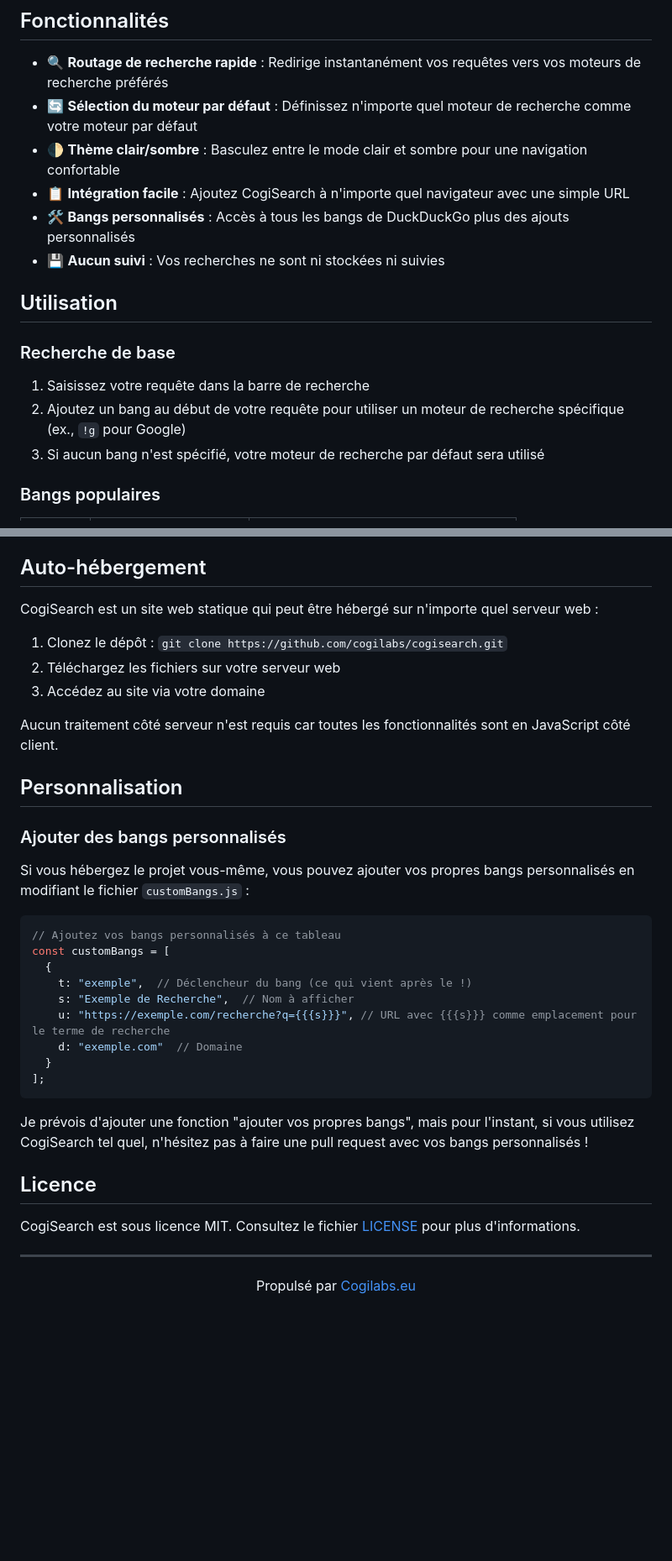
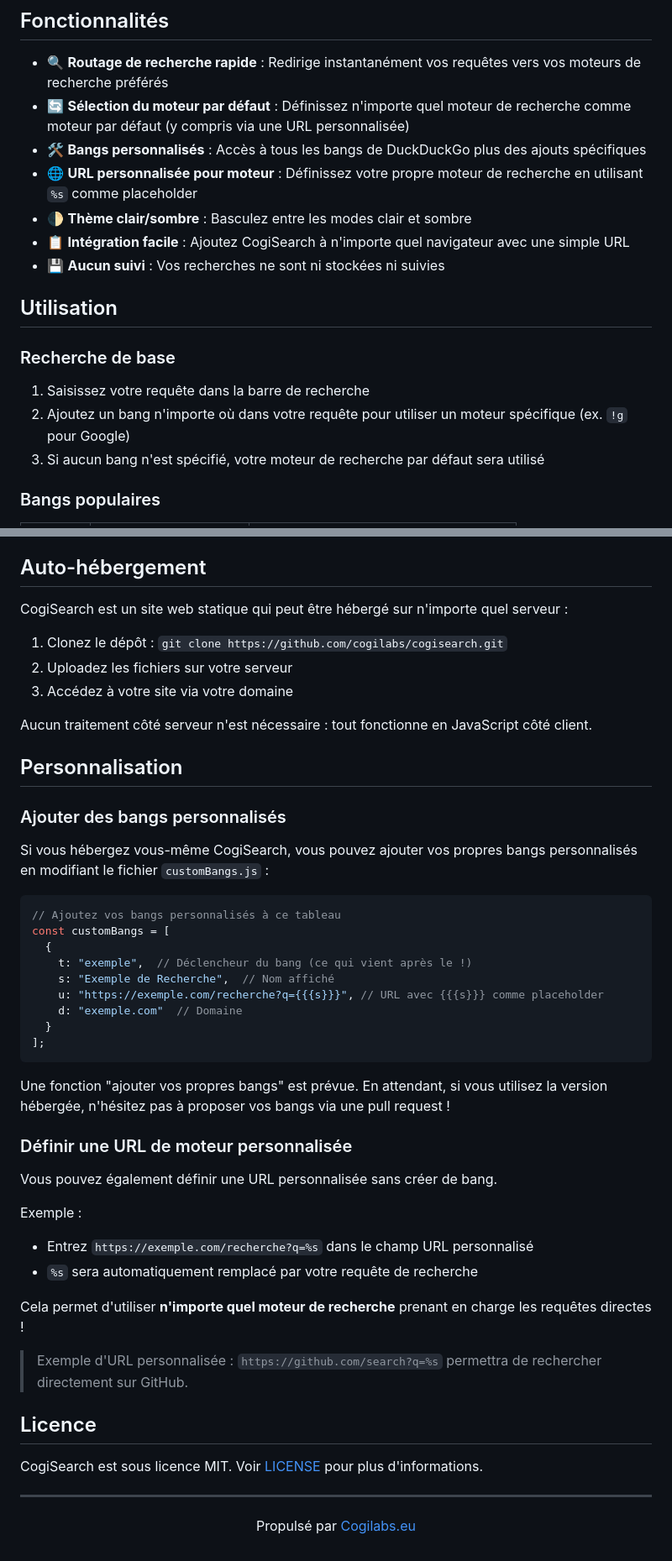
Before and after one commit to cogilabs/CogiSearch, a Markdown page: localizedReadme/README-fr.md, 2 parts joined by grey strips. Shown at 84% size. Rendered like a GitHub page; blank space fills up the shorter version.

````diff
--- a/localizedReadme/README-fr.md
+++ b/localizedReadme/README-fr.md
@@ -34,10 +34,11 @@ Un "bang" est un raccourci spécial qui redirige votre recherche vers un moteur
 ## Fonctionnalités
 
 - 🔍 **Routage de recherche rapide** : Redirige instantanément vos requêtes vers vos moteurs de recherche préférés
-- 🔄 **Sélection du moteur par défaut** : Définissez n'importe quel moteur de recherche comme votre moteur par défaut
-- 🌓 **Thème clair/sombre** : Basculez entre le mode clair et sombre pour une navigation confortable
+- 🔄 **Sélection du moteur par défaut** : Définissez n'importe quel moteur de recherche comme moteur par défaut (y compris via une URL personnalisée)
+- 🛠️ **Bangs personnalisés** : Accès à tous les bangs de DuckDuckGo plus des ajouts spécifiques
+- 🌐 **URL personnalisée pour moteur** : Définissez votre propre moteur de recherche en utilisant `%s` comme placeholder
+- 🌓 **Thème clair/sombre** : Basculez entre les modes clair et sombre
 - 📋 **Intégration facile** : Ajoutez CogiSearch à n'importe quel navigateur avec une simple URL
-- 🛠️ **Bangs personnalisés** : Accès à tous les bangs de DuckDuckGo plus des ajouts personnalisés
 - 💾 **Aucun suivi** : Vos recherches ne sont ni stockées ni suivies
 
 ## Utilisation
@@ -45,7 +46,7 @@ Un "bang" est un raccourci spécial qui redirige votre recherche vers un moteur
 ### Recherche de base
 
 1. Saisissez votre requête dans la barre de recherche
-2. Ajoutez un bang au début de votre requête pour utiliser un moteur de recherche spécifique (ex., `!g` pour Google)
+2. Ajoutez un bang n'importe où dans votre requête pour utiliser un moteur spécifique (ex. `!g` pour Google)
 3. Si aucun bang n'est spécifié, votre moteur de recherche par défaut sera utilisé
 
 ### Bangs populaires
@@ -123,37 +129,50 @@ Pour ajouter CogiSearch comme moteur de recherche dans votre navigateur :
 
 ## Auto-hébergement
 
-CogiSearch est un site web statique qui peut être hébergé sur n'importe quel serveur web :
+CogiSearch est un site web statique qui peut être hébergé sur n'importe quel serveur :
 
 1. Clonez le dépôt : `git clone https://github.com/cogilabs/cogisearch.git`
-2. Téléchargez les fichiers sur votre serveur web
-3. Accédez au site via votre domaine
+2. Uploadez les fichiers sur votre serveur
+3. Accédez à votre site via votre domaine
 
-Aucun traitement côté serveur n'est requis car toutes les fonctionnalités sont en JavaScript côté client.
+Aucun traitement côté serveur n'est nécessaire : tout fonctionne en JavaScript côté client.
 
 ## Personnalisation
 
 ### Ajouter des bangs personnalisés
 
-Si vous hébergez le projet vous-même, vous pouvez ajouter vos propres bangs personnalisés en modifiant le fichier `customBangs.js` :
+Si vous hébergez vous-même CogiSearch, vous pouvez ajouter vos propres bangs personnalisés en modifiant le fichier `customBangs.js` :
 
 ```javascript
 // Ajoutez vos bangs personnalisés à ce tableau
 const customBangs = [
   {
     t: "exemple",  // Déclencheur du bang (ce qui vient après le !)
-    s: "Exemple de Recherche",  // Nom à afficher
-    u: "https://exemple.com/recherche?q={{{s}}}", // URL avec {{{s}}} comme emplacement pour le terme de recherche
+    s: "Exemple de Recherche",  // Nom affiché
+    u: "https://exemple.com/recherche?q={{{s}}}", // URL avec {{{s}}} comme placeholder
     d: "exemple.com"  // Domaine
   }
 ];
 ```
 
-Je prévois d'ajouter une fonction "ajouter vos propres bangs", mais pour l'instant, si vous utilisez CogiSearch tel quel, n'hésitez pas à faire une pull request avec vos bangs personnalisés !
+Une fonction "ajouter vos propres bangs" est prévue. En attendant, si vous utilisez la version hébergée, n'hésitez pas à proposer vos bangs via une pull request !
+
+### Définir une URL de moteur personnalisée
+
+Vous pouvez également définir une URL personnalisée sans créer de bang.
+
+Exemple :
+
+- Entrez `https://exemple.com/recherche?q=%s` dans le champ URL personnalisé
+- `%s` sera automatiquement remplacé par votre requête de recherche
+
+Cela permet d'utiliser **n'importe quel moteur de recherche** prenant en charge les requêtes directes !
+
+> Exemple d'URL personnalisée : `https://github.com/search?q=%s` permettra de rechercher directement sur GitHub.
 
 ## Licence
 
-CogiSearch est sous licence MIT. Consultez le fichier [LICENSE](/LICENSE) pour plus d'informations.
+CogiSearch est sous licence MIT. Voir [LICENSE](/LICENSE) pour plus d'informations.
 
 ---
 
````
Also changed, not shown: other parts of localizedReadme/README-fr.md (+7 -2 lines), README.md (+29 -5 lines).
